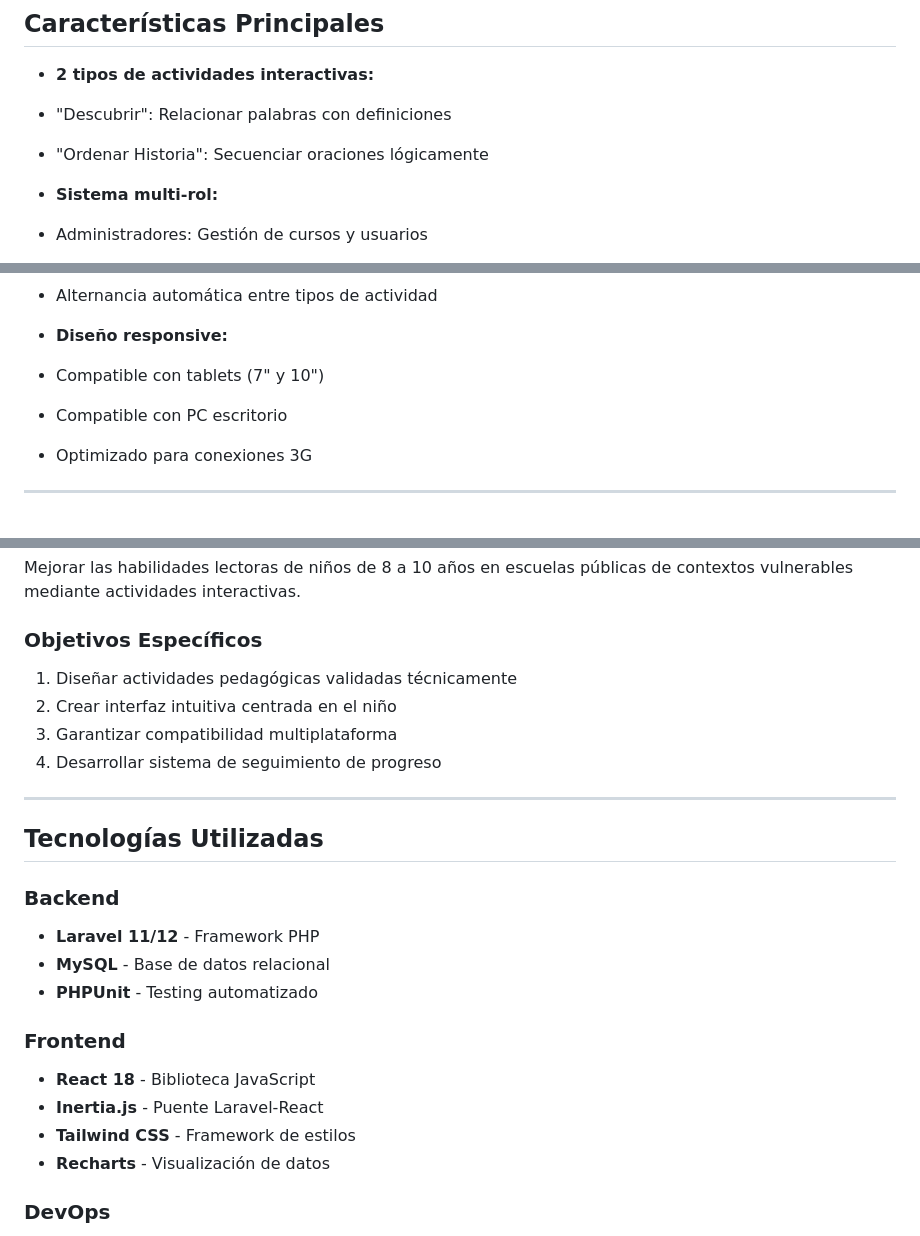
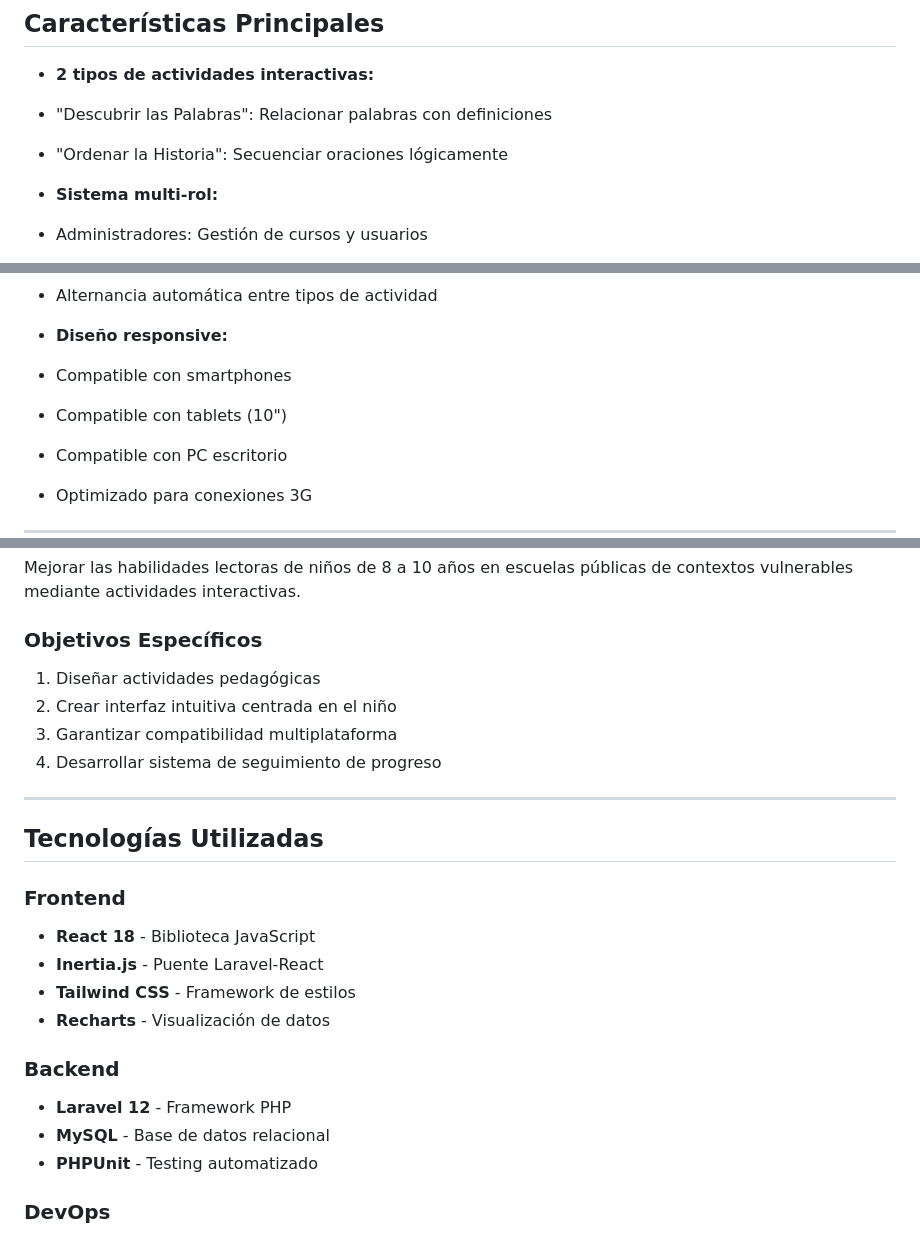
Before and after one commit to PatCard/react, a Markdown page: README.md, 3 parts joined by grey strips. Rendered like a GitHub page; blank space fills up the shorter version.

Commit message:
Actualizar3 README.md

```diff
--- a/README.md
+++ b/README.md
@@ -11,8 +11,8 @@ El sistema permite a profesores crear actividades interactivas personalizadas y
 ##  Características Principales
 
 -  **2 tipos de actividades interactivas:**
-  - "Descubrir": Relacionar palabras con definiciones
-  - "Ordenar Historia": Secuenciar oraciones lógicamente
+  - "Descubrir las Palabras": Relacionar palabras con definiciones
+  - "Ordenar la Historia": Secuenciar oraciones lógicamente
 
 -  **Sistema multi-rol:**
   - Administradores: Gestión de cursos y usuarios
@@ -29,7 +29,8 @@ El sistema permite a profesores crear actividades interactivas personalizadas y
   - Alternancia automática entre tipos de actividad
 
 -  **Diseño responsive:**
-  - Compatible con tablets (7" y 10")
+  - Compatible con smartphones
+  - Compatible con tablets (10")
   - Compatible con PC escritorio
   - Optimizado para conexiones 3G
 
@@ -41,7 +42,7 @@ El sistema permite a profesores crear actividades interactivas personalizadas y
 Mejorar las habilidades lectoras de niños de 8 a 10 años en escuelas públicas de contextos vulnerables mediante actividades interactivas.
 
 ### Objetivos Específicos
-1. Diseñar actividades pedagógicas validadas técnicamente
+1. Diseñar actividades pedagógicas
 2. Crear interfaz intuitiva centrada en el niño
 3. Garantizar compatibilidad multiplataforma
 4. Desarrollar sistema de seguimiento de progreso
@@ -50,16 +51,16 @@ Mejorar las habilidades lectoras de niños de 8 a 10 años en escuelas públicas
 
 ##  Tecnologías Utilizadas
 
-### Backend
-- **Laravel 11/12** - Framework PHP
-- **MySQL** - Base de datos relacional
-- **PHPUnit** - Testing automatizado
-
 ### Frontend
 - **React 18** - Biblioteca JavaScript
 - **Inertia.js** - Puente Laravel-React
 - **Tailwind CSS** - Framework de estilos
 - **Recharts** - Visualización de datos
+
+### Backend
+- **Laravel 12** - Framework PHP
+- **MySQL** - Base de datos relacional
+- **PHPUnit** - Testing automatizado
 
 ### DevOps
 - **Docker** - Contenedorización
```
Also changed, not shown: other parts of README.md (+1 -1 lines).
